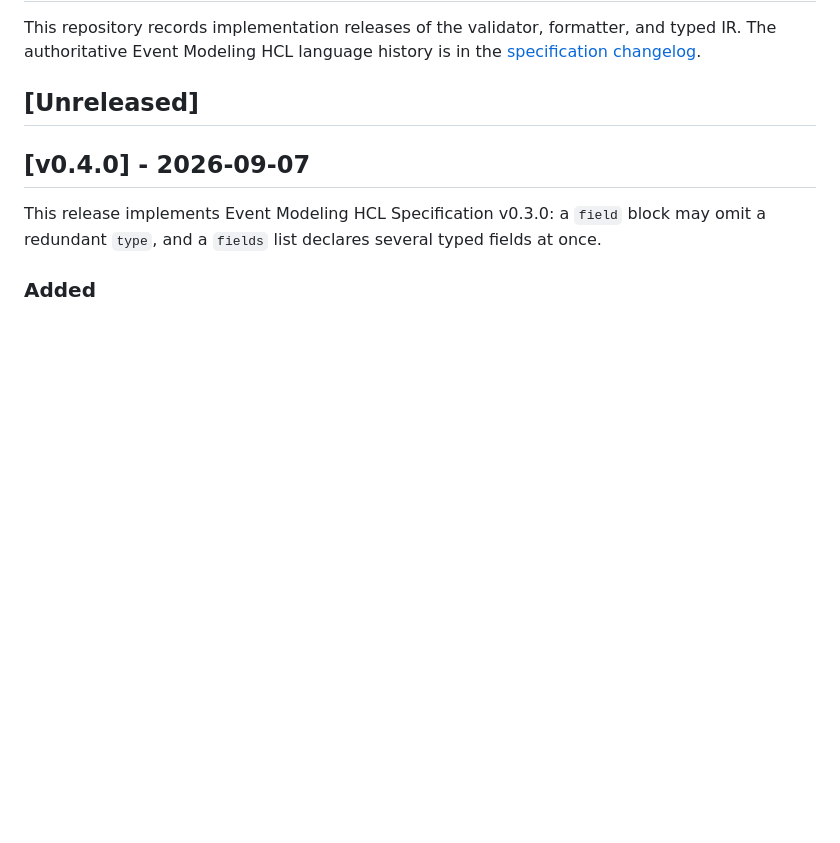
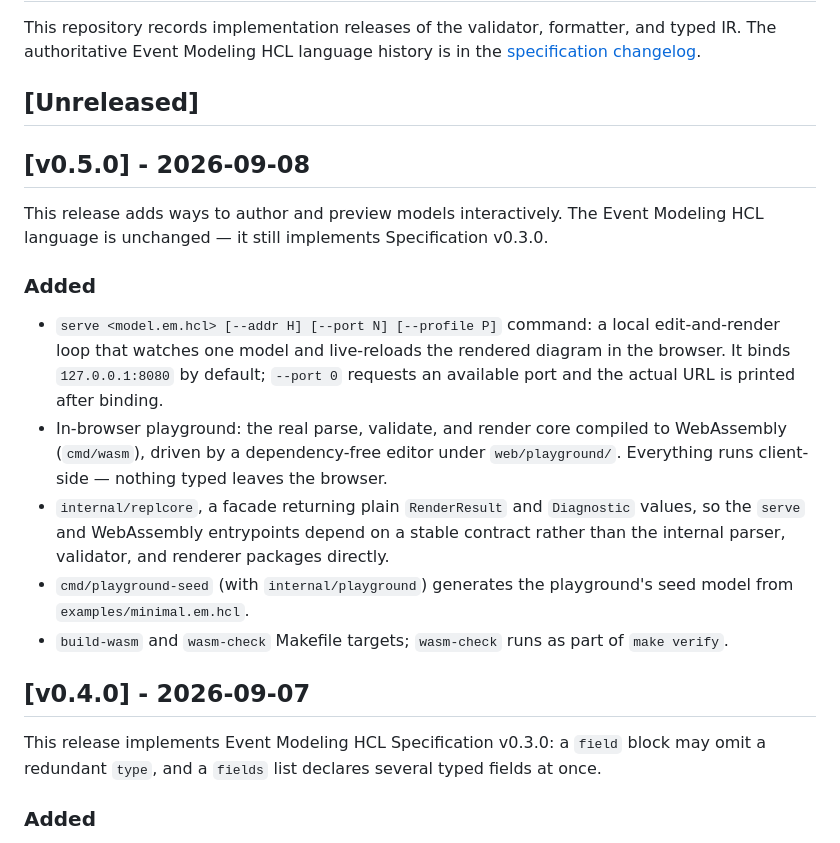
Before and after one commit to event-modeling-hcl/eventmodeling-hcl, a Markdown page: CHANGELOG.md, the part around the change. GitHub-like rendering; blank space fills up the shorter version.

Commit message:
docs: Add v0.5.0 changelog entry
Records the REPL release: the serve command, the WebAssembly playground,
the replcore facade, playground-seed generation, and the build-wasm /
wasm-check Makefile targets. Tooling only; the language stays at
Specification v0.3.0.

Co-Authored-By: Claude Opus 4.8 <noreply@anthropic.com>

```diff
--- a/CHANGELOG.md
+++ b/CHANGELOG.md
@@ -5,6 +5,29 @@ and typed IR. The authoritative Event Modeling HCL language history is in the
 [specification changelog](https://github.com/event-modeling-hcl/spec/blob/main/CHANGELOG.md).
 
 ## [Unreleased]
+
+## [v0.5.0] - 2026-09-08
+
+This release adds ways to author and preview models interactively. The Event
+Modeling HCL language is unchanged — it still implements Specification v0.3.0.
+
+### Added
+
+- `serve <model.em.hcl> [--addr H] [--port N] [--profile P]` command: a local
+  edit-and-render loop that watches one model and live-reloads the rendered
+  diagram in the browser. It binds `127.0.0.1:8080` by default; `--port 0`
+  requests an available port and the actual URL is printed after binding.
+- In-browser playground: the real parse, validate, and render core compiled to
+  WebAssembly (`cmd/wasm`), driven by a dependency-free editor under
+  `web/playground/`. Everything runs client-side — nothing typed leaves the
+  browser.
+- `internal/replcore`, a facade returning plain `RenderResult` and `Diagnostic`
+  values, so the `serve` and WebAssembly entrypoints depend on a stable contract
+  rather than the internal parser, validator, and renderer packages directly.
+- `cmd/playground-seed` (with `internal/playground`) generates the playground's
+  seed model from `examples/minimal.em.hcl`.
+- `build-wasm` and `wasm-check` Makefile targets; `wasm-check` runs as part of
+  `make verify`.
 
 ## [v0.4.0] - 2026-09-07
 
```
